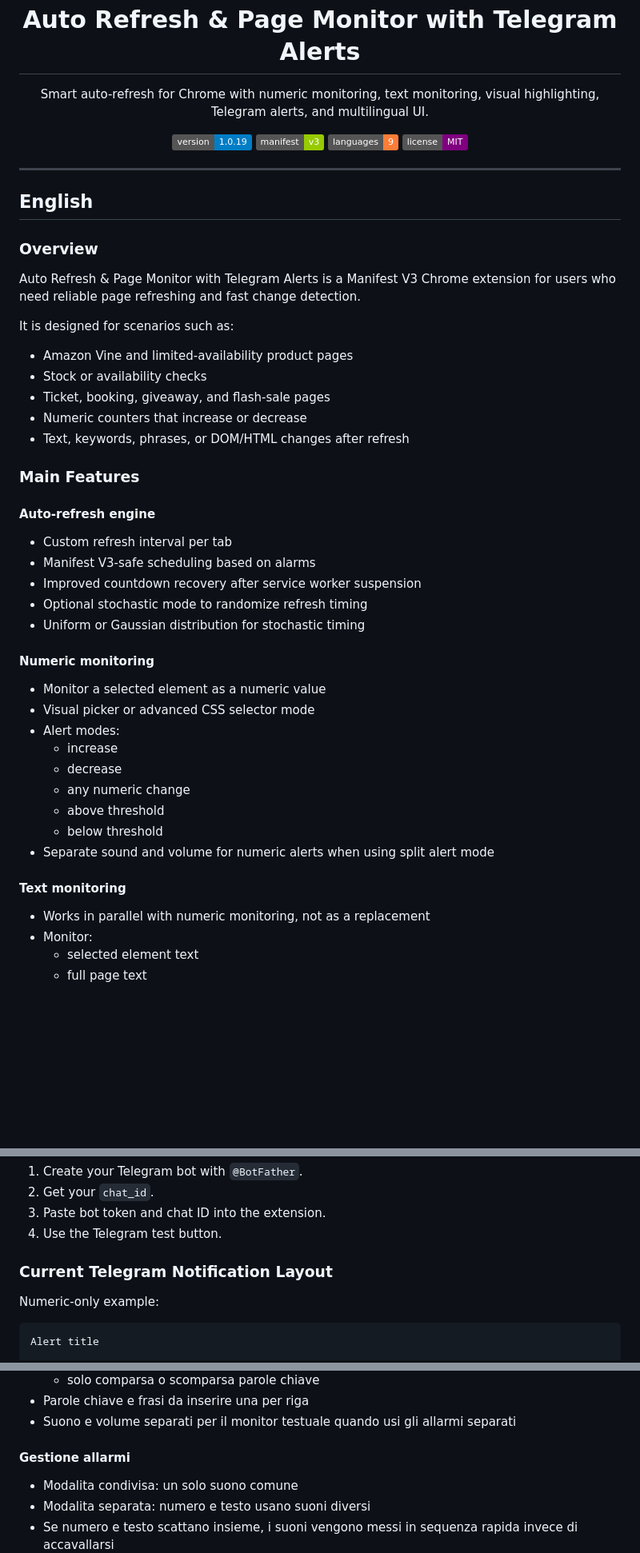
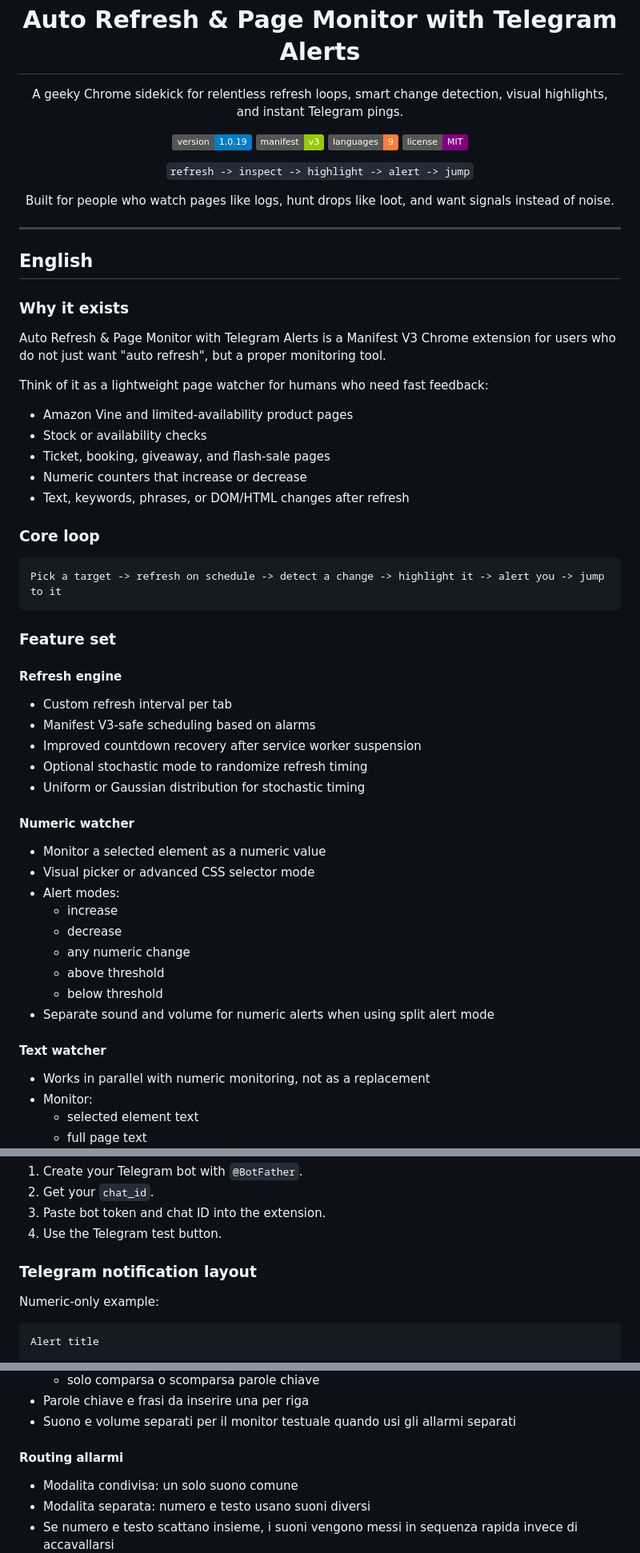
Before and after one commit to gnicolai/advanced-auto-refresher, a Markdown page: README.md, 3 parts joined by grey strips. Shown at 80% size. Rendered like a GitHub page; badges without logos; blank space fills up the shorter version.

Commit message:
Polish README with a geekier tone

````diff
--- a/README.md
+++ b/README.md
@@ -5,7 +5,7 @@
 <h1 align="center">Auto Refresh &amp; Page Monitor with Telegram Alerts</h1>
 
 <p align="center">
-  Smart auto-refresh for Chrome with numeric monitoring, text monitoring, visual highlighting, Telegram alerts, and multilingual UI.
+  A geeky Chrome sidekick for relentless refresh loops, smart change detection, visual highlights, and instant Telegram pings.
 </p>
 
 <p align="center">
@@ -15,15 +15,23 @@
   <img src="https://img.shields.io/badge/license-MIT-purple.svg" alt="License">
 </p>
 
+<p align="center">
+  <code>refresh -> inspect -> highlight -> alert -> jump</code>
+</p>
+
+<p align="center">
+  Built for people who watch pages like logs, hunt drops like loot, and want signals instead of noise.
+</p>
+
 ---
 
 ## English
 
-### Overview
+### Why it exists
 
-Auto Refresh & Page Monitor with Telegram Alerts is a Manifest V3 Chrome extension for users who need reliable page refreshing and fast change detection.
+Auto Refresh & Page Monitor with Telegram Alerts is a Manifest V3 Chrome extension for users who do not just want "auto refresh", but a proper monitoring tool.
 
-It is designed for scenarios such as:
+Think of it as a lightweight page watcher for humans who need fast feedback:
 
 - Amazon Vine and limited-availability product pages
 - Stock or availability checks
@@ -31,9 +39,15 @@ It is designed for scenarios such as:
 - Numeric counters that increase or decrease
 - Text, keywords, phrases, or DOM/HTML changes after refresh
 
-### Main Features
+### Core loop
 
-#### Auto-refresh engine
+```text
+Pick a target -> refresh on schedule -> detect a change -> highlight it -> alert you -> jump to it
+```
+
+### Feature set
+
+#### Refresh engine
 
 - Custom refresh interval per tab
 - Manifest V3-safe scheduling based on alarms
@@ -41,7 +55,7 @@ It is designed for scenarios such as:
 - Optional stochastic mode to randomize refresh timing
 - Uniform or Gaussian distribution for stochastic timing
 
-#### Numeric monitoring
+#### Numeric watcher
 
 - Monitor a selected element as a numeric value
 - Visual picker or advanced CSS selector mode
@@ -53,7 +67,7 @@ It is designed for scenarios such as:
   - below threshold
 - Separate sound and volume for numeric alerts when using split alert mode
 
-#### Text monitoring
+#### Text watcher
 
 - Works in parallel with numeric monitoring, not as a replacement
 - Monitor:
@@ -166,7 +188,7 @@ Built-in UI language switching:
 3. Paste bot token and chat ID into the extension.
 4. Use the Telegram test button.
 
-### Current Telegram Notification Layout
+### Telegram notification layout
 
 Numeric-only example:
 
@@ -283,7 +311,7 @@ E adatta a casi come:
 - Parole chiave e frasi da inserire una per riga
 - Suono e volume separati per il monitor testuale quando usi gli allarmi separati
 
-#### Gestione allarmi
+#### Routing allarmi
 
 - Modalita condivisa: un solo suono comune
 - Modalita separata: numero e testo usano suoni diversi
````
Also changed, not shown: other parts of README.md (+41 -19 lines).
